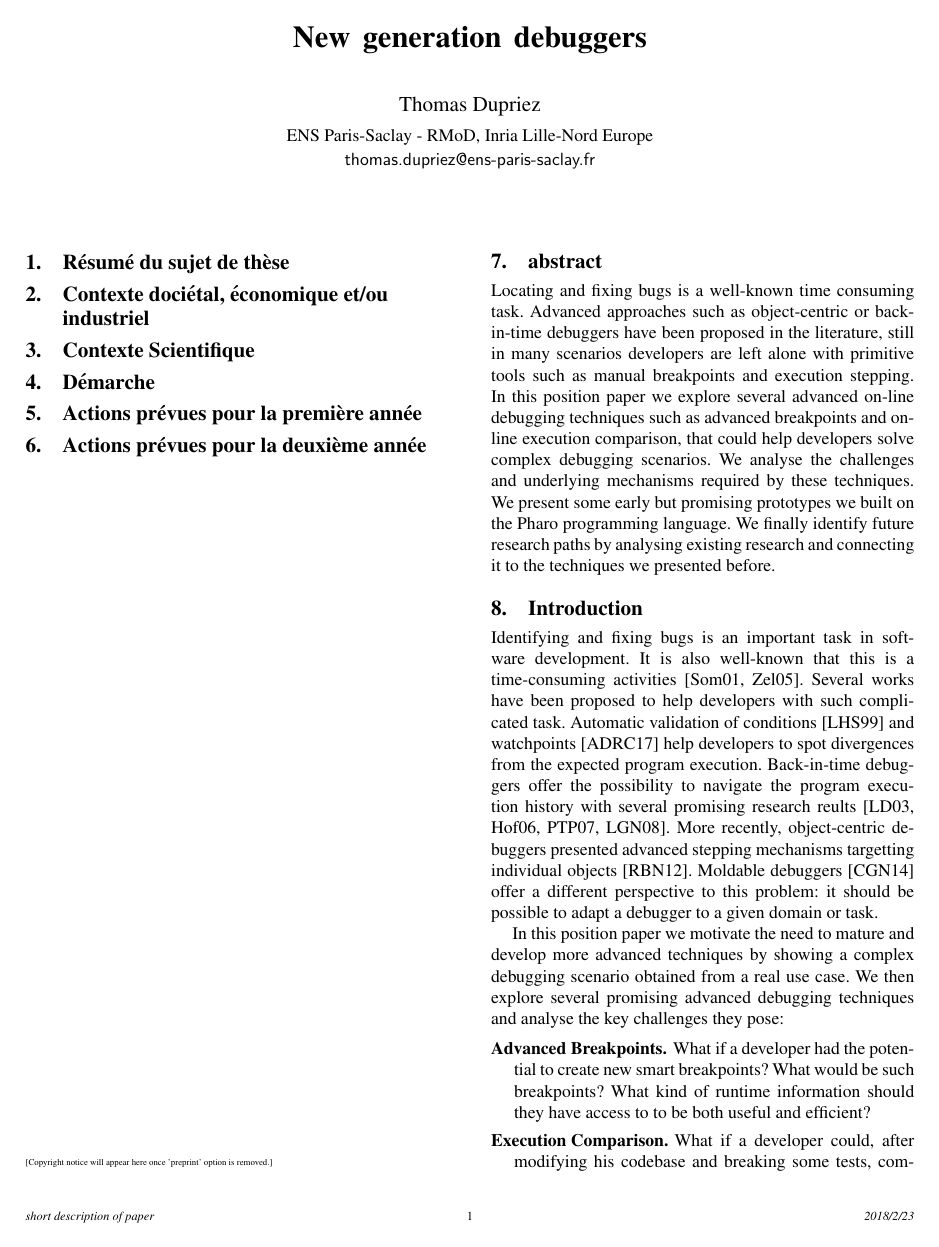
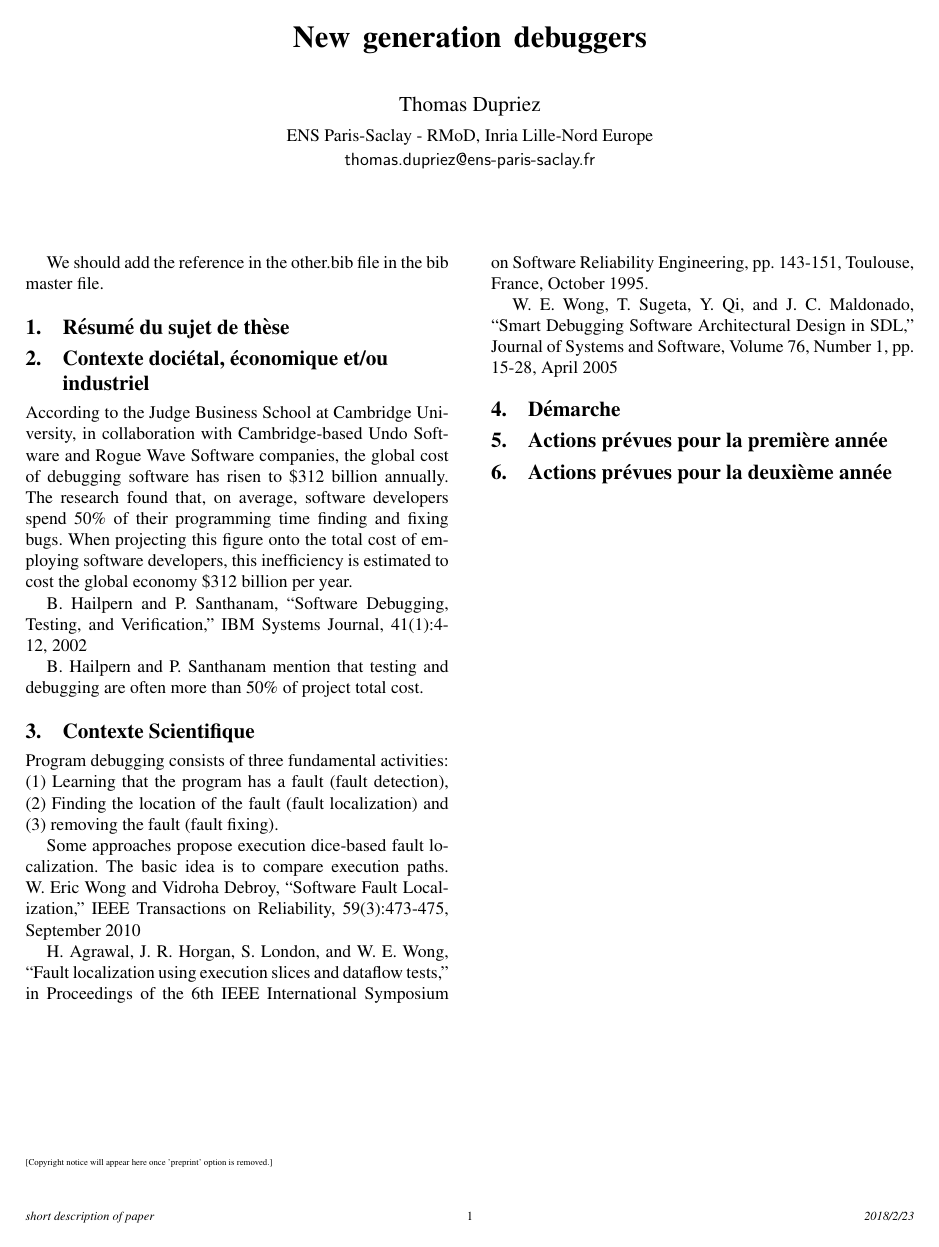
Before and after one commit to dupriezt/thesissubject, a LaTeX paper (sujet.tex): page 1 of 7. Compiled offline with pdfLaTeX; a missing font is replaced by an installed copy or a similar font.

Commit message:
brainstorming

```diff
--- a/sujet.tex
+++ b/sujet.tex
@@ -86,13 +86,31 @@
 
 
 
-
+We should add the reference in the other.bib file in the bib master file.
 
 \section{R\'esum\'e du sujet de th\`ese}
 
 \section{Contexte doci\'etal, \'economique et/ou industriel}
 
+According to the Judge Business School at Cambridge University, in collaboration with Cambridge-based Undo Software and  Rogue Wave Software companies, the global cost of debugging software has risen to \$312 billion annually. The research found that, on average, software developers spend 50\% of their programming time finding and fixing bugs. When projecting this figure onto the total cost of employing software developers, this inefficiency is estimated to cost the global economy \$312 billion per year.
+
+B. Hailpern and P. Santhanam, “Software Debugging, Testing, and Verification,” IBM Systems Journal, 41(1):4-12, 2002
+
+B. Hailpern and P. Santhanam mention that testing and debugging are often more than 50\% of project total cost.
+
+
 \section{Contexte Scientifique}
+
+Program debugging consists of three fundamental activities: (1) Learning that the program has a fault (fault detection), (2) Finding the location of the fault (fault localization) and (3) removing the fault (fault fixing).
+
+
+Some approaches propose execution dice-based fault localization. The basic idea is to compare execution paths.
+W. Eric Wong and Vidroha Debroy, “Software Fault Localization,” IEEE Transactions on Reliability, 59(3):473-475, September 2010
+
+H. Agrawal, J. R. Horgan, S. London, and W. E. Wong, “Fault localization using execution slices and dataflow tests,” in Proceedings of the 6th IEEE International Symposium on Software Reliability
+Engineering, pp. 143-151, Toulouse, France, October 1995.
+
+W. E. Wong, T. Sugeta, Y. Qi, and J. C. Maldonado, “Smart Debugging Software Architectural Design in SDL,” Journal of Systems and Software, Volume 76, Number 1, pp. 15-28, April 2005
 
 \section{D\'emarche}
 
```
